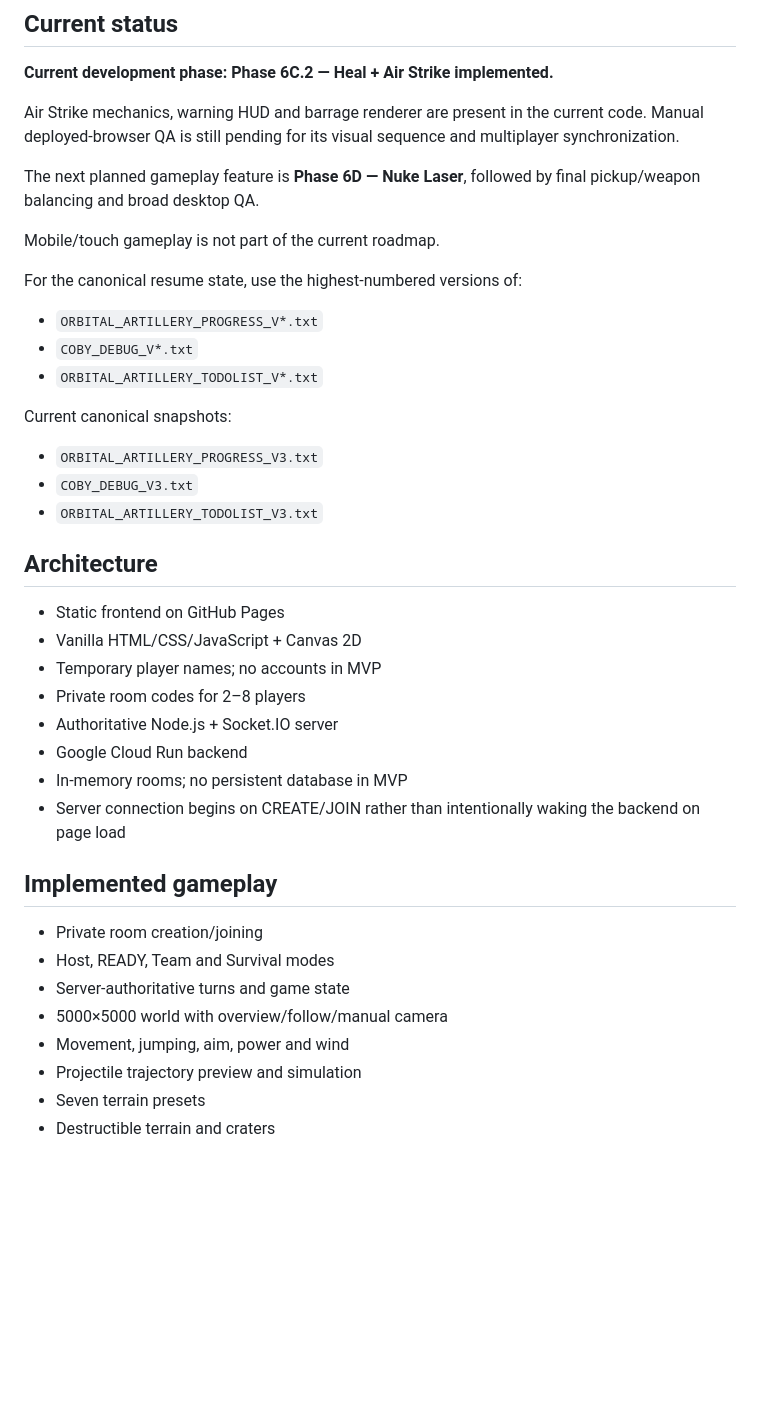
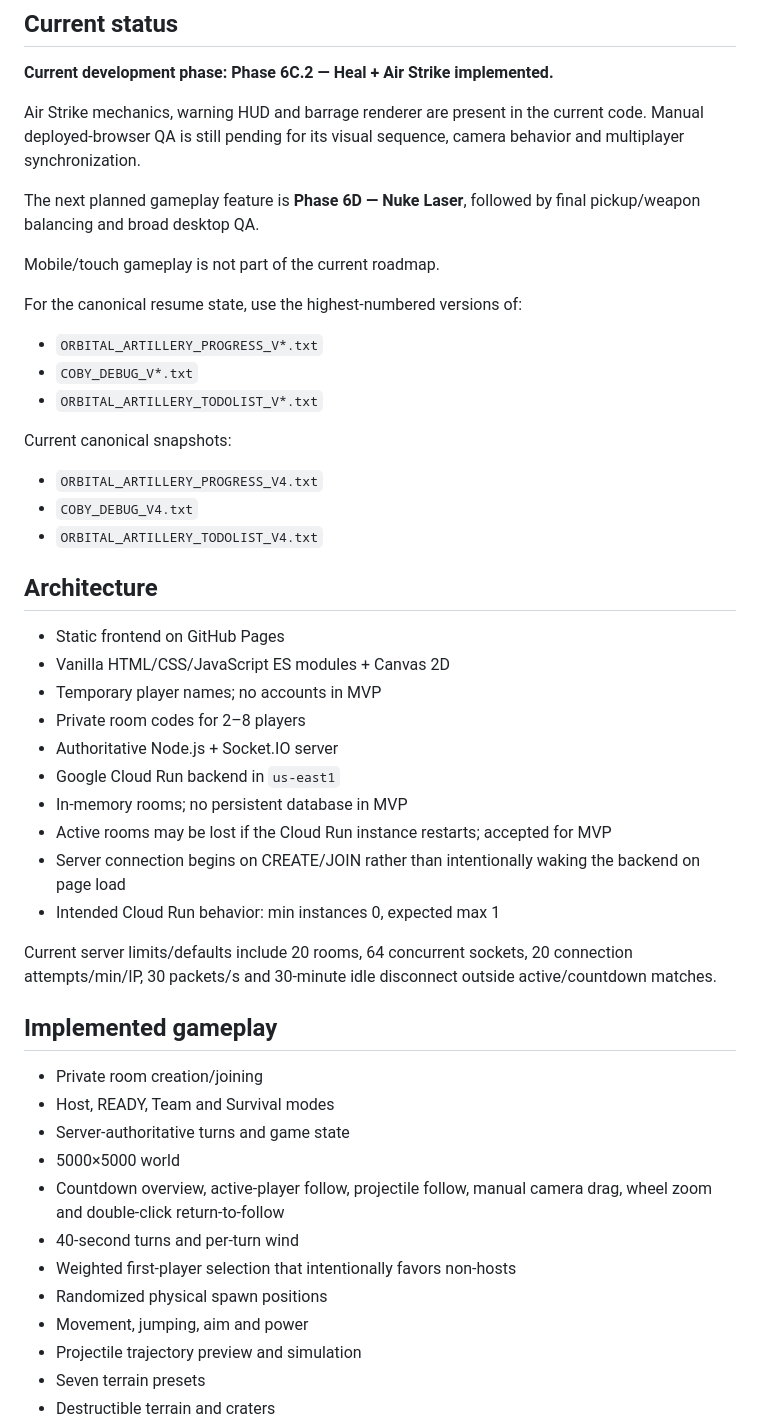
Before and after one commit to wzzzodiac/carabayllo-secret-wars, a Markdown page: README.md, the part around one of its changes. GitHub-like rendering; blank space fills up the shorter version.

Commit message:
Point README to V4 canonical project snapshots

```diff
--- a/README.md
+++ b/README.md
@@ -14,7 +14,7 @@ Backend:
 
 **Current development phase: Phase 6C.2 — Heal + Air Strike implemented.**
 
-Air Strike mechanics, warning HUD and barrage renderer are present in the current code. Manual deployed-browser QA is still pending for its visual sequence and multiplayer synchronization.
+Air Strike mechanics, warning HUD and barrage renderer are present in the current code. Manual deployed-browser QA is still pending for its visual sequence, camera behavior and multiplayer synchronization.
 
 The next planned gameplay feature is **Phase 6D — Nuke Laser**, followed by final pickup/weapon balancing and broad desktop QA.
 
@@ -26,28 +26,36 @@ For the canonical resume state, use the highest-numbered versions of:
 - `ORBITAL_ARTILLERY_TODOLIST_V*.txt`
 
 Current canonical snapshots:
-- `ORBITAL_ARTILLERY_PROGRESS_V3.txt`
-- `COBY_DEBUG_V3.txt`
-- `ORBITAL_ARTILLERY_TODOLIST_V3.txt`
+- `ORBITAL_ARTILLERY_PROGRESS_V4.txt`
+- `COBY_DEBUG_V4.txt`
+- `ORBITAL_ARTILLERY_TODOLIST_V4.txt`
 
 ## Architecture
 
 - Static frontend on GitHub Pages
-- Vanilla HTML/CSS/JavaScript + Canvas 2D
+- Vanilla HTML/CSS/JavaScript ES modules + Canvas 2D
 - Temporary player names; no accounts in MVP
 - Private room codes for 2–8 players
 - Authoritative Node.js + Socket.IO server
-- Google Cloud Run backend
+- Google Cloud Run backend in `us-east1`
 - In-memory rooms; no persistent database in MVP
+- Active rooms may be lost if the Cloud Run instance restarts; accepted for MVP
 - Server connection begins on CREATE/JOIN rather than intentionally waking the backend on page load
+- Intended Cloud Run behavior: min instances 0, expected max 1
+
+Current server limits/defaults include 20 rooms, 64 concurrent sockets, 20 connection attempts/min/IP, 30 packets/s and 30-minute idle disconnect outside active/countdown matches.
 
 ## Implemented gameplay
 
 - Private room creation/joining
 - Host, READY, Team and Survival modes
 - Server-authoritative turns and game state
-- 5000×5000 world with overview/follow/manual camera
-- Movement, jumping, aim, power and wind
+- 5000×5000 world
+- Countdown overview, active-player follow, projectile follow, manual camera drag, wheel zoom and double-click return-to-follow
+- 40-second turns and per-turn wind
+- Weighted first-player selection that intentionally favors non-hosts
+- Randomized physical spawn positions
+- Movement, jumping, aim and power
 - Projectile trajectory preview and simulation
 - Seven terrain presets
 - Destructible terrain and craters
```
Also changed, not shown: other parts of README.md (+34 -1 lines).
